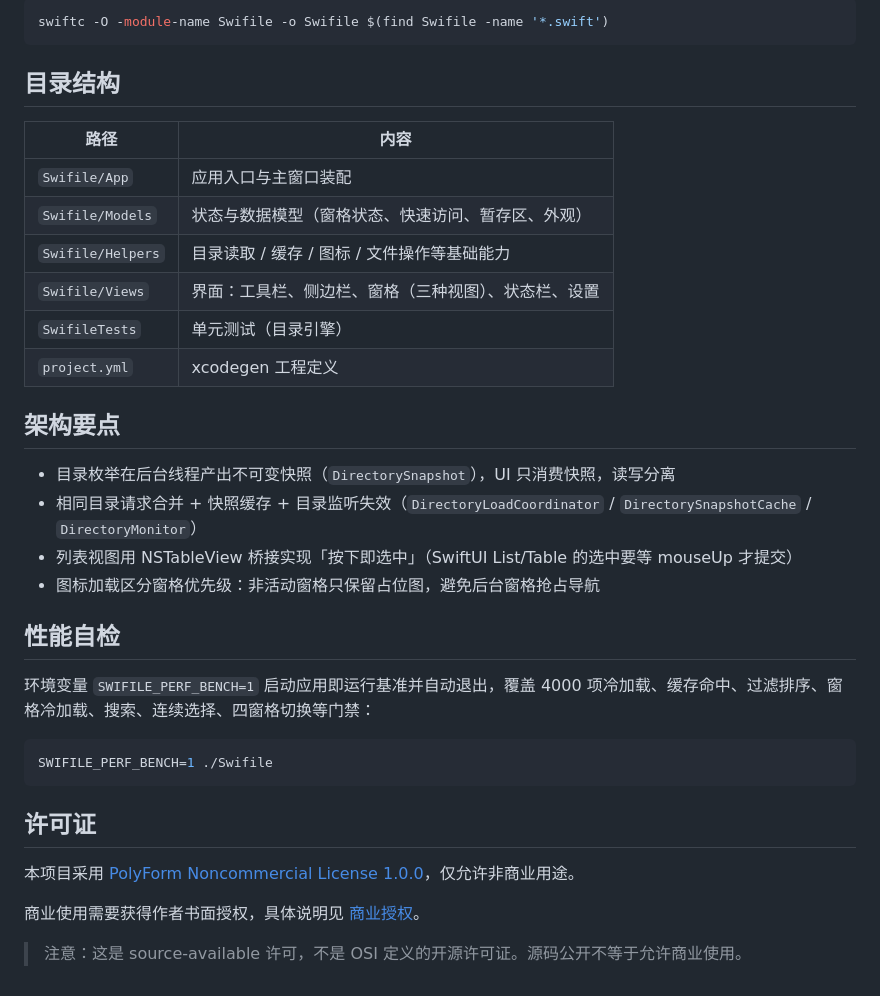
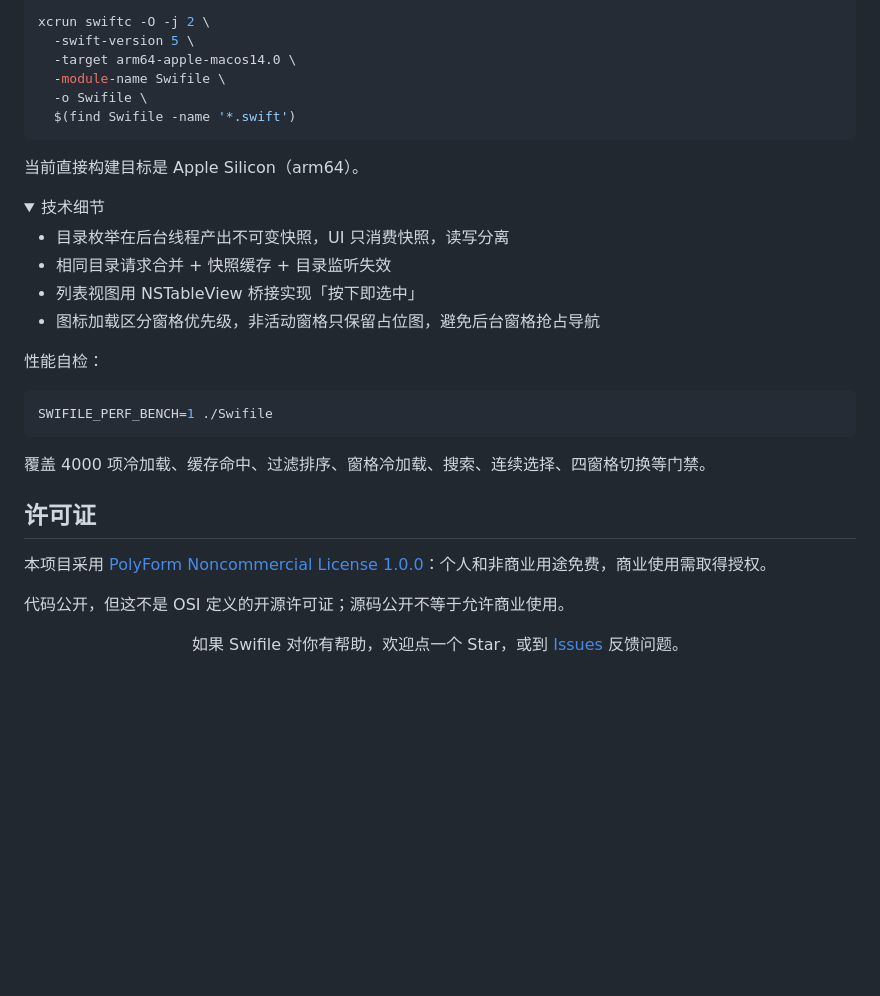
Before and after one commit to Leviathangk/Swifile, a Markdown page: README.md, the part around one of its changes. Rendered like a GitHub page; folded sections open; blank space fills up the shorter version.

````diff
--- a/README.md
+++ b/README.md
@@ -32,38 +70,39 @@ open Swifile.xcodeproj    # Xcode 内 Cmd+R 运行
 
 ```bash
-swiftc -O -module-name Swifile -o Swifile $(find Swifile -name '*.swift')
+xcrun swiftc -O -j 2 \
+  -swift-version 5 \
+  -target arm64-apple-macos14.0 \
+  -module-name Swifile \
+  -o Swifile \
+  $(find Swifile -name '*.swift')
 ```
 
-## 目录结构
+当前直接构建目标是 Apple Silicon（arm64）。
 
-| 路径 | 内容 |
-|---|---|
-| `Swifile/App` | 应用入口与主窗口装配 |
-| `Swifile/Models` | 状态与数据模型（窗格状态、快速访问、暂存区、外观） |
-| `Swifile/Helpers` | 目录读取 / 缓存 / 图标 / 文件操作等基础能力 |
-| `Swifile/Views` | 界面：工具栏、侧边栏、窗格（三种视图）、状态栏、设置 |
-| `SwifileTests` | 单元测试（目录引擎） |
-| `project.yml` | xcodegen 工程定义 |
+<details>
+<summary>技术细节</summary>
 
-## 架构要点
+- 目录枚举在后台线程产出不可变快照，UI 只消费快照，读写分离
+- 相同目录请求合并 + 快照缓存 + 目录监听失效
+- 列表视图用 NSTableView 桥接实现「按下即选中」
+- 图标加载区分窗格优先级，非活动窗格只保留占位图，避免后台窗格抢占导航
 
-- 目录枚举在后台线程产出不可变快照（`DirectorySnapshot`），UI 只消费快照，读写分离
-- 相同目录请求合并 + 快照缓存 + 目录监听失效（`DirectoryLoadCoordinator` / `DirectorySnapshotCache` / `DirectoryMonitor`）
-- 列表视图用 NSTableView 桥接实现「按下即选中」（SwiftUI List/Table 的选中要等 mouseUp 才提交）
-- 图标加载区分窗格优先级：非活动窗格只保留占位图，避免后台窗格抢占导航
-
-## 性能自检
-
-环境变量 `SWIFILE_PERF_BENCH=1` 启动应用即运行基准并自动退出，覆盖 4000 项冷加载、缓存命中、过滤排序、窗格冷加载、搜索、连续选择、四窗格切换等门禁：
+性能自检：
 
 ```bash
 SWIFILE_PERF_BENCH=1 ./Swifile
 ```
 
+覆盖 4000 项冷加载、缓存命中、过滤排序、窗格冷加载、搜索、连续选择、四窗格切换等门禁。
+
+</details>
+
 ## 许可证
 
-本项目采用 [PolyForm Noncommercial License 1.0.0](LICENSE)，仅允许非商业用途。
+本项目采用 [PolyForm Noncommercial License 1.0.0](LICENSE)：个人和非商业用途免费，商业使用需取得授权。
 
-商业使用需要获得作者书面授权，具体说明见 [商业授权](COMMERCIAL_LICENSE.md)。
+代码公开，但这不是 OSI 定义的开源许可证；源码公开不等于允许商业使用。
 
-> 注意：这是 source-available 许可，不是 OSI 定义的开源许可证。源码公开不等于允许商业使用。
+<p align="center">
+  如果 Swifile 对你有帮助，欢迎点一个 Star，或到 <a href="https://github.com/Leviathangk/Swifile/issues">Issues</a> 反馈问题。
+</p>
````
Also changed, not shown: other parts of README.md (+55 -17 lines), assets/swifile-icon.png (added), assets/swifile-preview.png (added).
